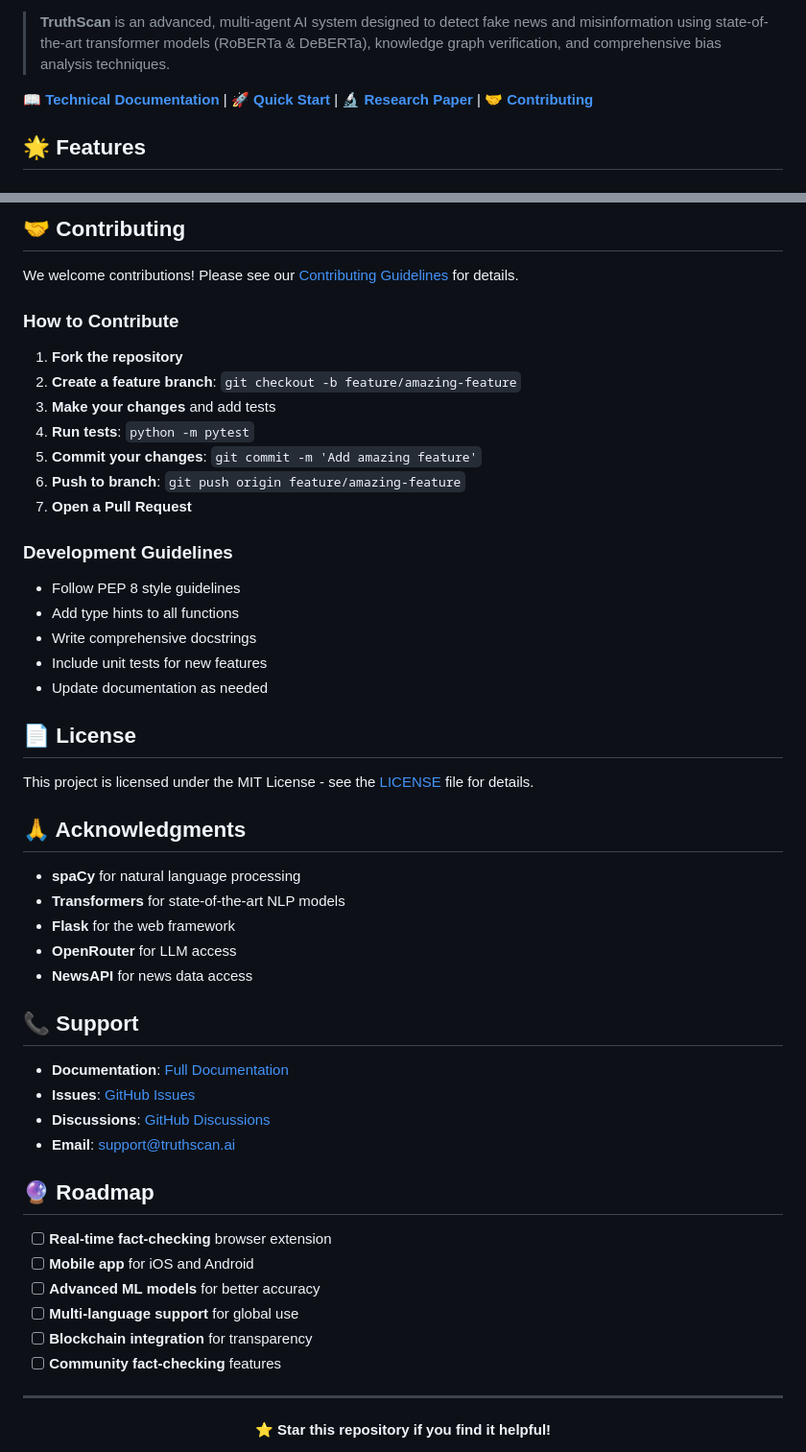
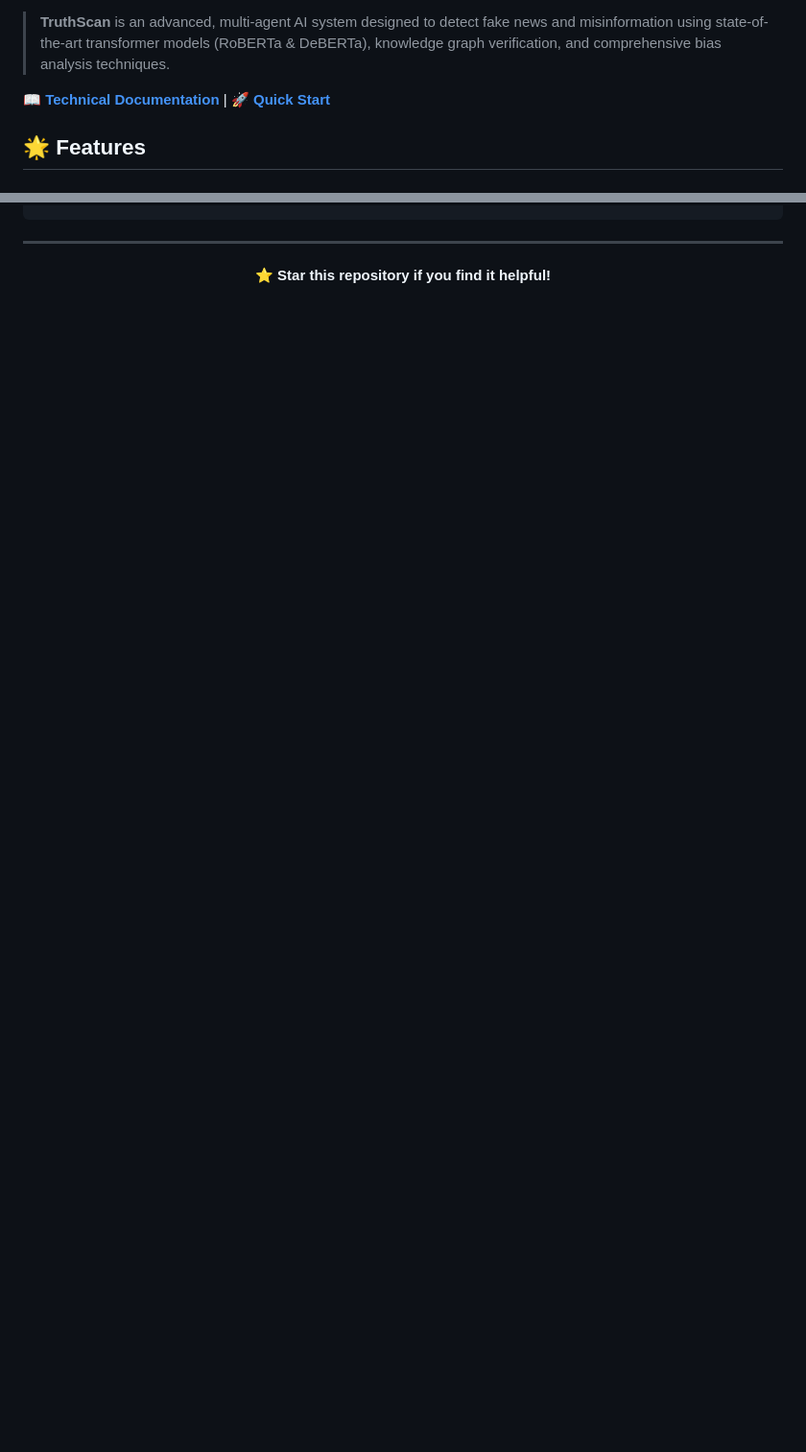
Before and after one commit to ahad-raza24/TruthScan-AI, a Markdown page: README.md, 2 parts joined by grey strips. Shown at 96% size. GitHub-like rendering; blank space fills up the shorter version.

```diff
--- a/README.md
+++ b/README.md
@@ -9,7 +8,7 @@
 
 > **TruthScan** is an advanced, multi-agent AI system designed to detect fake news and misinformation using state-of-the-art transformer models (RoBERTa & DeBERTa), knowledge graph verification, and comprehensive bias analysis techniques.
 
-📖 **[Technical Documentation](./TECHNICAL_DOCUMENTATION.md)** | 🚀 **[Quick Start](#-quick-start)** | 🔬 **[Research Paper](./research/)** | 🤝 **[Contributing](#-contributing)**
+📖 **[Technical Documentation](./TECHNICAL_DOCUMENTATION.md)** | 🚀 **[Quick Start](#-quick-start)**
 
 ## 🌟 Features
 
@@ -409,53 +334,3 @@ truthscan/
-## 🤝 Contributing
-
-We welcome contributions! Please see our [Contributing Guidelines](CONTRIBUTING.md) for details.
-
-### How to Contribute
-
-1. **Fork the repository**
-2. **Create a feature branch**: `git checkout -b feature/amazing-feature`
-3. **Make your changes** and add tests
-4. **Run tests**: `python -m pytest`
-5. **Commit your changes**: `git commit -m 'Add amazing feature'`
-6. **Push to branch**: `git push origin feature/amazing-feature`
-7. **Open a Pull Request**
-
-### Development Guidelines
-
-- Follow PEP 8 style guidelines
-- Add type hints to all functions
-- Write comprehensive docstrings
-- Include unit tests for new features
-- Update documentation as needed
-
-## 📄 License
-
-This project is licensed under the MIT License - see the [LICENSE](LICENSE) file for details.
-
-## 🙏 Acknowledgments
-
-- **spaCy** for natural language processing
-- **Transformers** for state-of-the-art NLP models
-- **Flask** for the web framework
-- **OpenRouter** for LLM access
-- **NewsAPI** for news data access
-
-## 📞 Support
-
-- **Documentation**: [Full Documentation](docs/)
-- **Issues**: [GitHub Issues](https://github.com/yourusername/truthscan/issues)
-- **Discussions**: [GitHub Discussions](https://github.com/yourusername/truthscan/discussions)
-- **Email**: support@truthscan.ai
-
-## 🔮 Roadmap
-
-- [ ] **Real-time fact-checking** browser extension
-- [ ] **Mobile app** for iOS and Android
-- [ ] **Advanced ML models** for better accuracy
-- [ ] **Multi-language support** for global use
-- [ ] **Blockchain integration** for transparency
-- [ ] **Community fact-checking** features
-
 ---
 
 <div align="center">
```
Also changed, not shown: other parts of README.md (+0 -77 lines).
